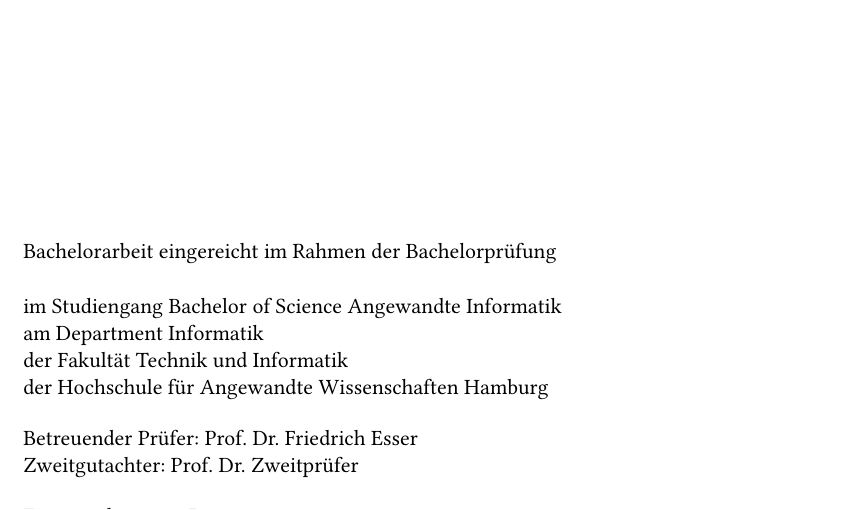
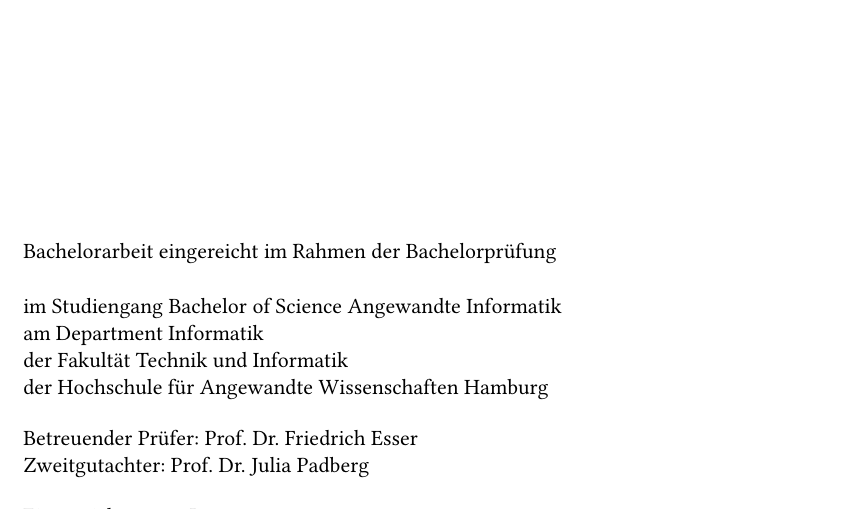
Before and after one commit to tilltheis/bachelor-thesis, a LaTeX thesis (thesis/thesis.tex): part of page 2 of 75, cut so that both start at the same text. Compiled offline with pdfLaTeX; an older LaTeX class or package is replaced by its successor.

Commit message:
zweitpreferin angegeben

```diff
--- a/thesis/thesis.tex
+++ b/thesis/thesis.tex
@@ -155,13 +155,8 @@
                     ,ThesisType={Bachelorarbeit}
                     ,ExaminationType={Bachelorprüfung}
                     ,DegreeProgramme={Bachelor of Science Angewandte Informatik}
-                    ,ThesisExperts={Prof.
-Dr.
-Friedrich Esser \and Prof.
-Dr.
-Zweitprüfer}
-                    ,ReleaseDate={1.
-Januar 2345}
+                    ,ThesisExperts={Prof. Dr. Friedrich Esser \and Prof. Dr. Julia Padberg}
+                    ,ReleaseDate={1. Januar 2345}
                   }
 
 %% title
```
